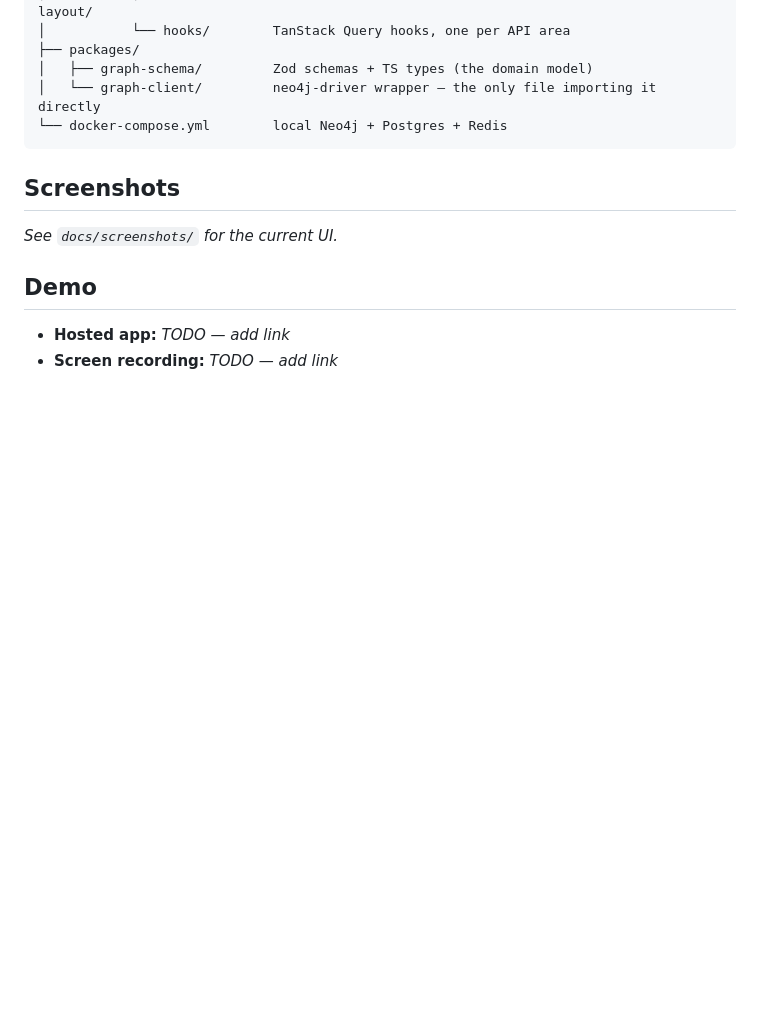
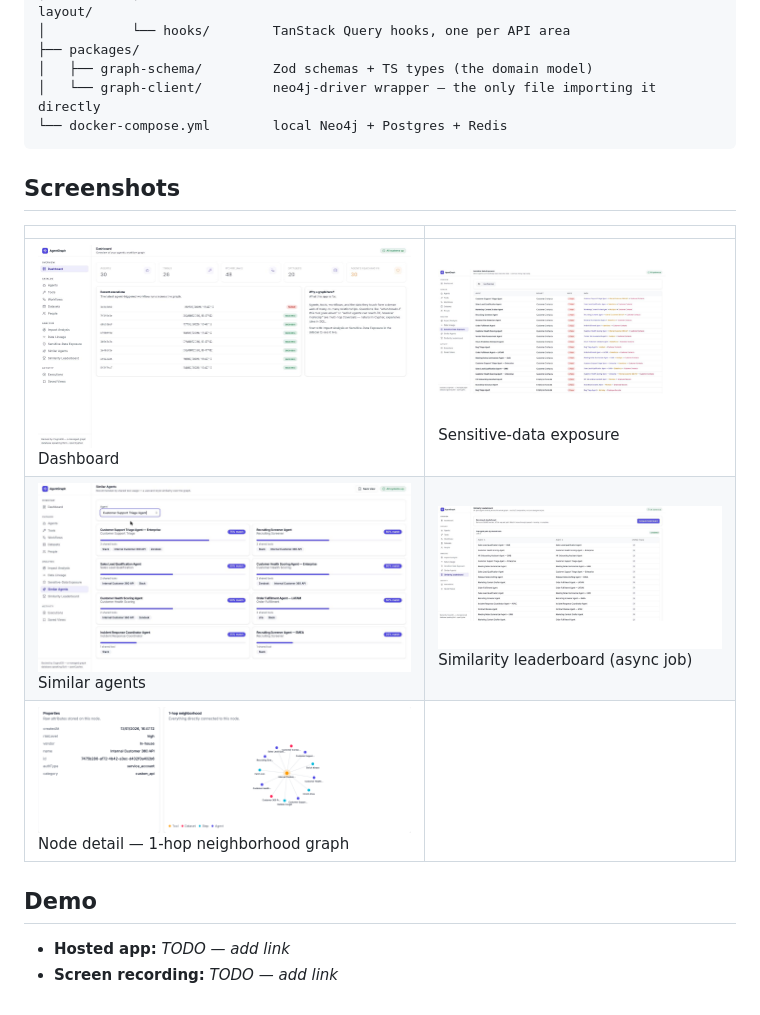
Before and after one commit to Subramanyarao11/agentgraph, a Markdown page: README.md, the part around the change. GitHub-like rendering; pictures changed too: docs/screenshots/dashboard.jpg (added), docs/screenshots/node-detail-graph.png (added), docs/screenshots/sensitive-data-exposure.jpg (added); blank space fills up the shorter version.

Commit message:
docs: add UI screenshots to README
Captured from a full local run (Neo4j + Postgres + Redis via
docker-compose, seeded demo data) to show the dashboard, sensitive-data
exposure, similar-agents, similarity leaderboard, and node-detail graph
views.

```diff
--- a/README.md
+++ b/README.md
@@ -202,7 +202,11 @@ graphdb/
 
 ## Screenshots
 
-_See `docs/screenshots/` for the current UI._
+| | |
+|---|---|
+| ![Dashboard](docs/screenshots/dashboard.jpg) Dashboard | ![Sensitive-data exposure](docs/screenshots/sensitive-data-exposure.jpg) Sensitive-data exposure |
+| ![Similar agents](docs/screenshots/similar-agents.jpg) Similar agents | ![Similarity leaderboard](docs/screenshots/similarity-leaderboard.jpg) Similarity leaderboard (async job) |
+| ![Node detail with 1-hop neighborhood graph](docs/screenshots/node-detail-graph.png) Node detail — 1-hop neighborhood graph | |
 
 ## Demo
 
```
